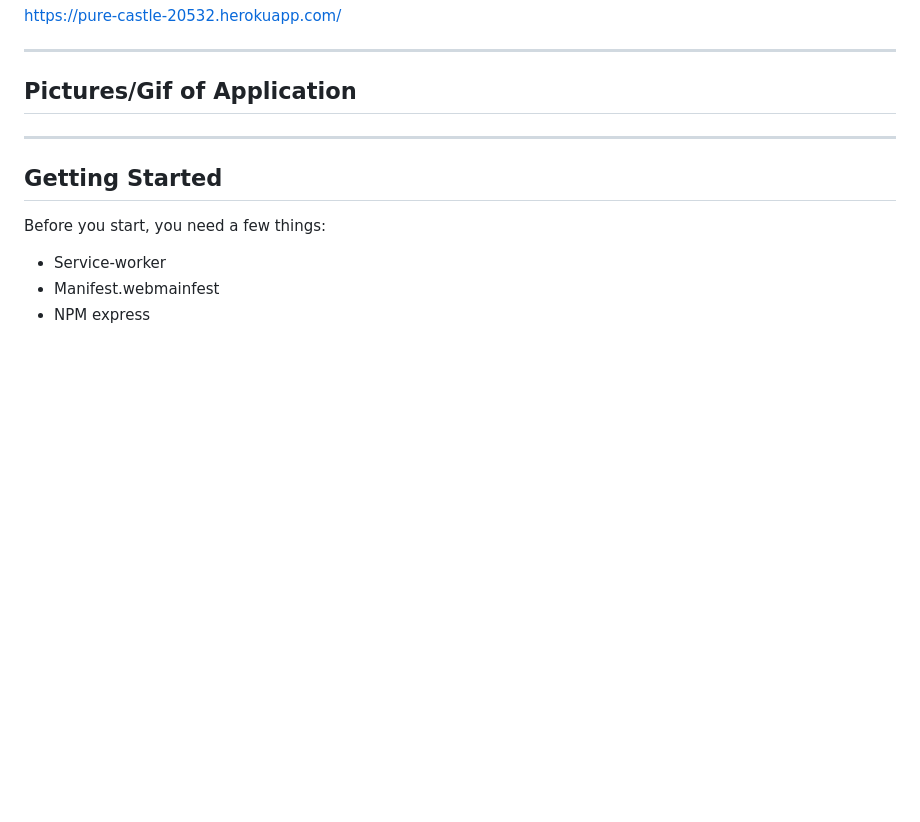
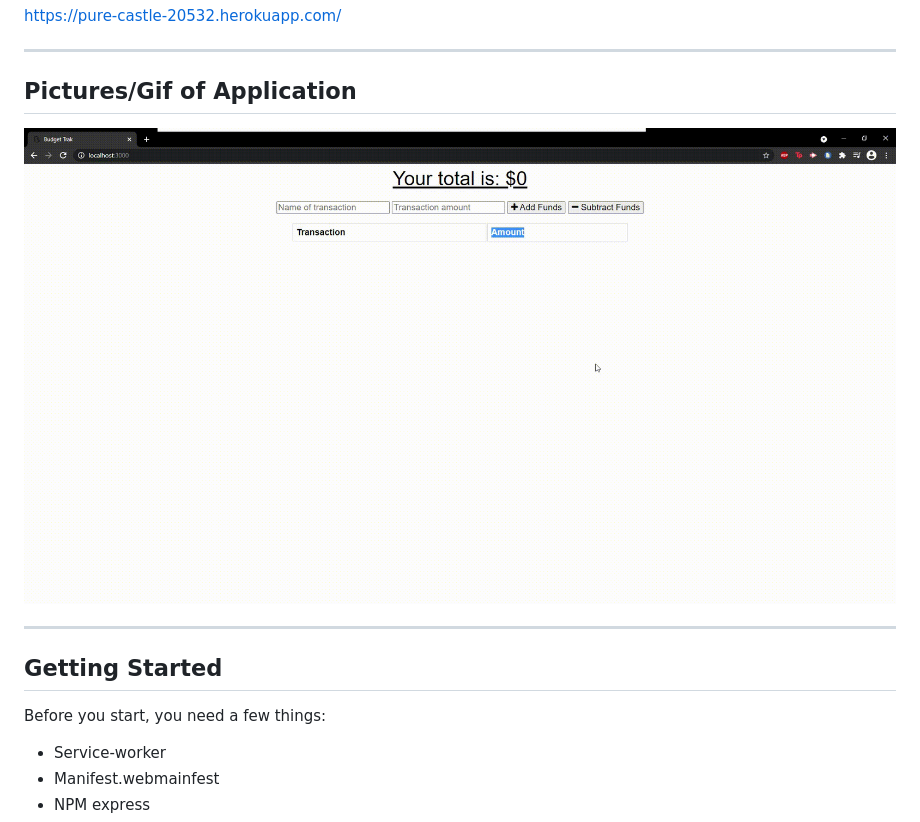
Before and after one commit to EvanChu34/BudgetTrak, a Markdown page: README.md, the part around the change. Rendered like a GitHub page; pictures changed too: public/assets/BudgetTrakDemo.gif (added); blank space fills up the shorter version.

Commit message:
adding gif and some minor changes

```diff
--- a/README.md
+++ b/README.md
@@ -31,6 +31,7 @@ https://pure-castle-20532.herokuapp.com/
 
 ## Pictures/Gif of Application
 
+![](public/assets/BudgetTrakDemo.gif)
 
 ---------------------------
 
```
Also changed, not shown: 2 other files.
